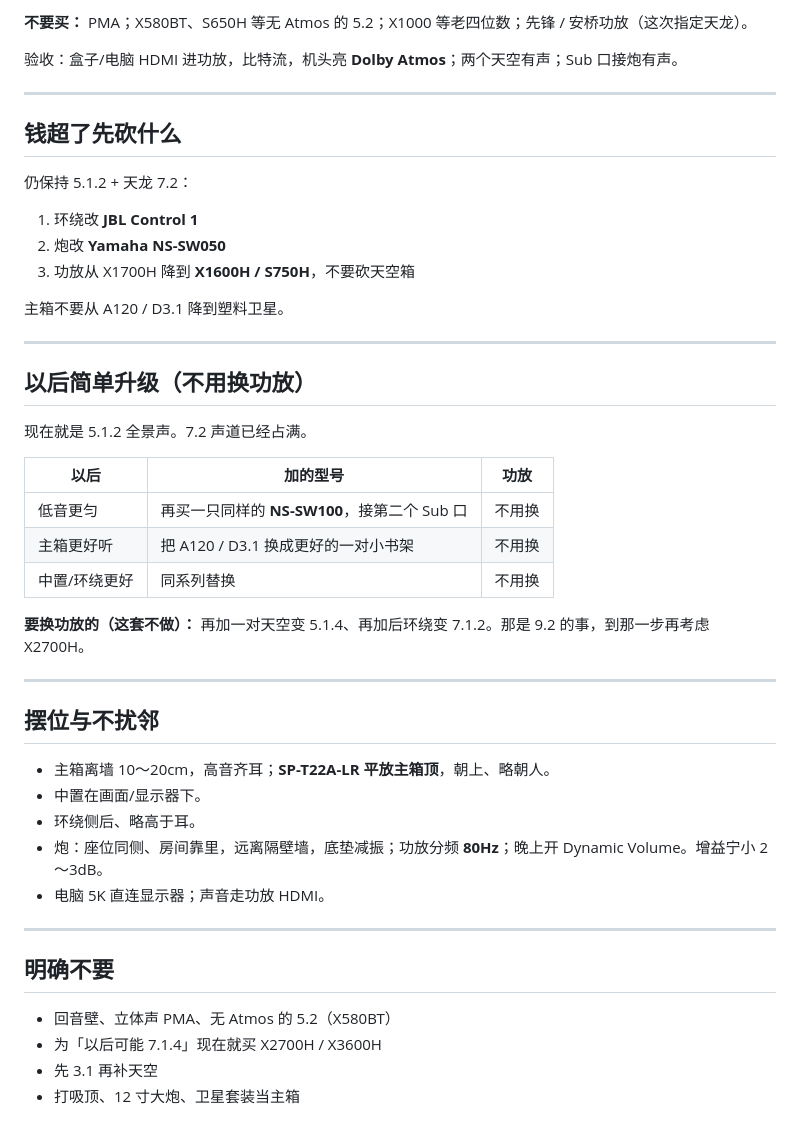
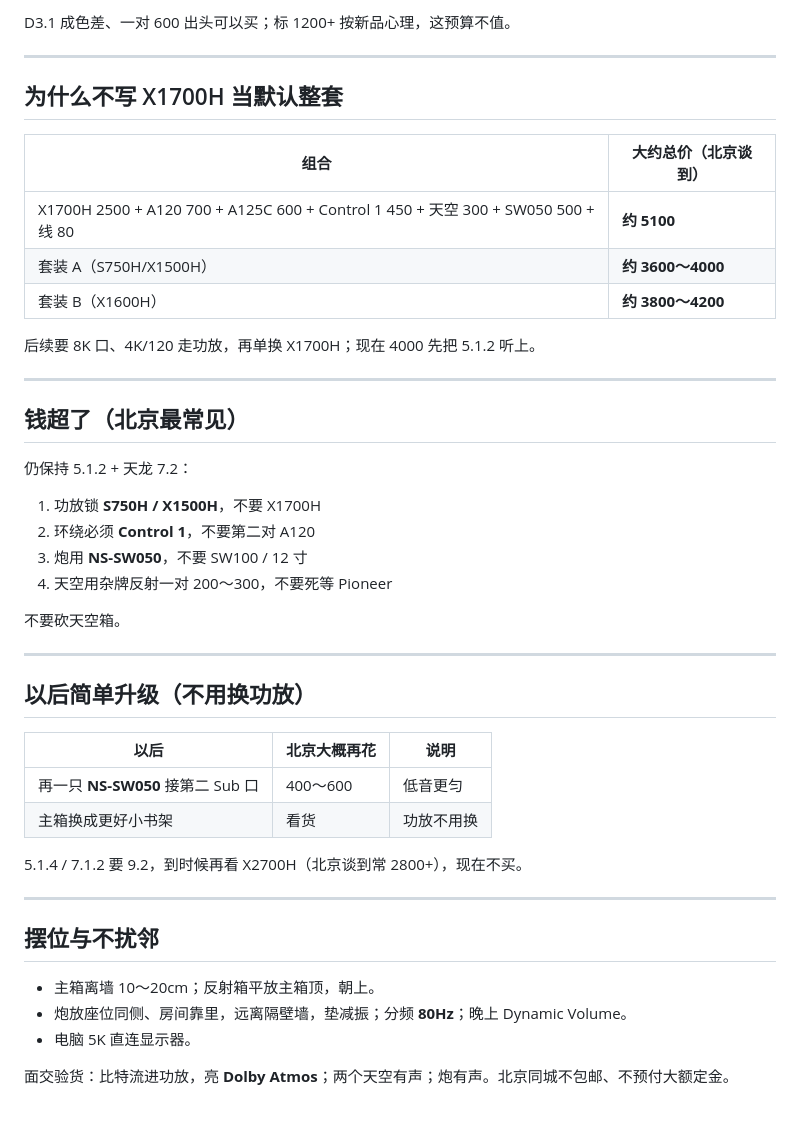
Before and after one commit to yulanzhu/cursorUse, a Markdown page: 15平出租4000套装.md, the part around one of its changes. Drawn GitHub-style.

```diff
--- a/15平出租4000套装.md
+++ b/15平出租4000套装.md
@@ -62,49 +62,48 @@ HDMI 2.0，电脑 5K 仍直连显示器。功放大约 1000～1400。合计大
 
-**不要买：** PMA；X580BT、S650H 等无 Atmos 的 5.2；X1000 等老四位数；先锋 / 安桥功放（这次指定天龙）。
-
-验收：盒子/电脑 HDMI 进功放，比特流，机头亮 **Dolby Atmos**；两个天空有声；Sub 口接炮有声。
+D3.1 成色差、一对 600 出头可以买；标 1200+ 按新品心理，这预算不值。
 
 ---
 
-## 钱超了先砍什么
+## 为什么不写 X1700H 当默认整套
+
+| 组合 | 大约总价（北京谈到） |
+| --- | --- |
+| X1700H 2500 + A120 700 + A125C 600 + Control 1 450 + 天空 300 + SW050 500 + 线 80 | **约 5100** |
+| 套装 A（S750H/X1500H） | **约 3600～4000** |
+| 套装 B（X1600H） | **约 3800～4200** |
+
+后续要 8K 口、4K/120 走功放，再单换 X1700H；现在 4000 先把 5.1.2 听上。
+
+---
+
+## 钱超了（北京最常见）
 
 仍保持 5.1.2 + 天龙 7.2：
 
-1. 环绕改 **JBL Control 1**
-2. 炮改 **Yamaha NS-SW050**
-3. 功放从 X1700H 降到 **X1600H / S750H**，不要砍天空箱
+1. 功放锁 **S750H / X1500H**，不要 X1700H
+2. 环绕必须 **Control 1**，不要第二对 A120
+3. 炮用 **NS-SW050**，不要 SW100 / 12 寸
+4. 天空用杂牌反射一对 200～300，不要死等 Pioneer
 
-主箱不要从 A120 / D3.1 降到塑料卫星。
+不要砍天空箱。
 
 ---
 
 ## 以后简单升级（不用换功放）
 
-现在就是 5.1.2 全景声。7.2 声道已经占满。
+| 以后 | 北京大概再花 | 说明 |
+| --- | --- | --- |
+| 再一只 **NS-SW050** 接第二 Sub 口 | 400～600 | 低音更匀 |
+| 主箱换成更好小书架 | 看货 | 功放不用换 |
 
-| 以后 | 加的型号 | 功放 |
-| --- | --- | --- |
-| 低音更匀 | 再买一只同样的 **NS-SW100**，接第二个 Sub 口 | 不用换 |
-| 主箱更好听 | 把 A120 / D3.1 换成更好的一对小书架 | 不用换 |
-| 中置/环绕更好 | 同系列替换 | 不用换 |
-
-**要换功放的（这套不做）：** 再加一对天空变 5.1.4、再加后环绕变 7.1.2。那是 9.2 的事，到那一步再考虑 X2700H。
+5.1.4 / 7.1.2 要 9.2，到时候再看 X2700H（北京谈到常 2800+），现在不买。
 
 ---
 
 ## 摆位与不扰邻
 
-- 主箱离墙 10～20cm，高音齐耳；**SP-T22A-LR 平放主箱顶**，朝上、略朝人。
-- 中置在画面/显示器下。
-- 环绕侧后、略高于耳。
-- 炮：座位同侧、房间靠里，远离隔壁墙，底垫减振；功放分频 **80Hz**；晚上开 Dynamic Volume。增益宁小 2～3dB。
-- 电脑 5K 直连显示器；声音走功放 HDMI。
+- 主箱离墙 10～20cm；反射箱平放主箱顶，朝上。
+- 炮放座位同侧、房间靠里，远离隔壁墙，垫减振；分频 **80Hz**；晚上 Dynamic Volume。
+- 电脑 5K 直连显示器。
 
----
-
-## 明确不要
-
-- 回音壁、立体声 PMA、无 Atmos 的 5.2（X580BT）
-- 为「以后可能 7.1.4」现在就买 X2700H / X3600H
-- 先 3.1 再补天空
-- 打吸顶、12 寸大炮、卫星套装当主箱
+面交验货：比特流进功放，亮 **Dolby Atmos**；两个天空有声；炮有声。北京同城不包邮、不预付大额定金。
```
Also changed, not shown: other parts of 15平出租4000套装.md (+38 -38 lines), 功放选购清单.md (+1 -1 lines).
